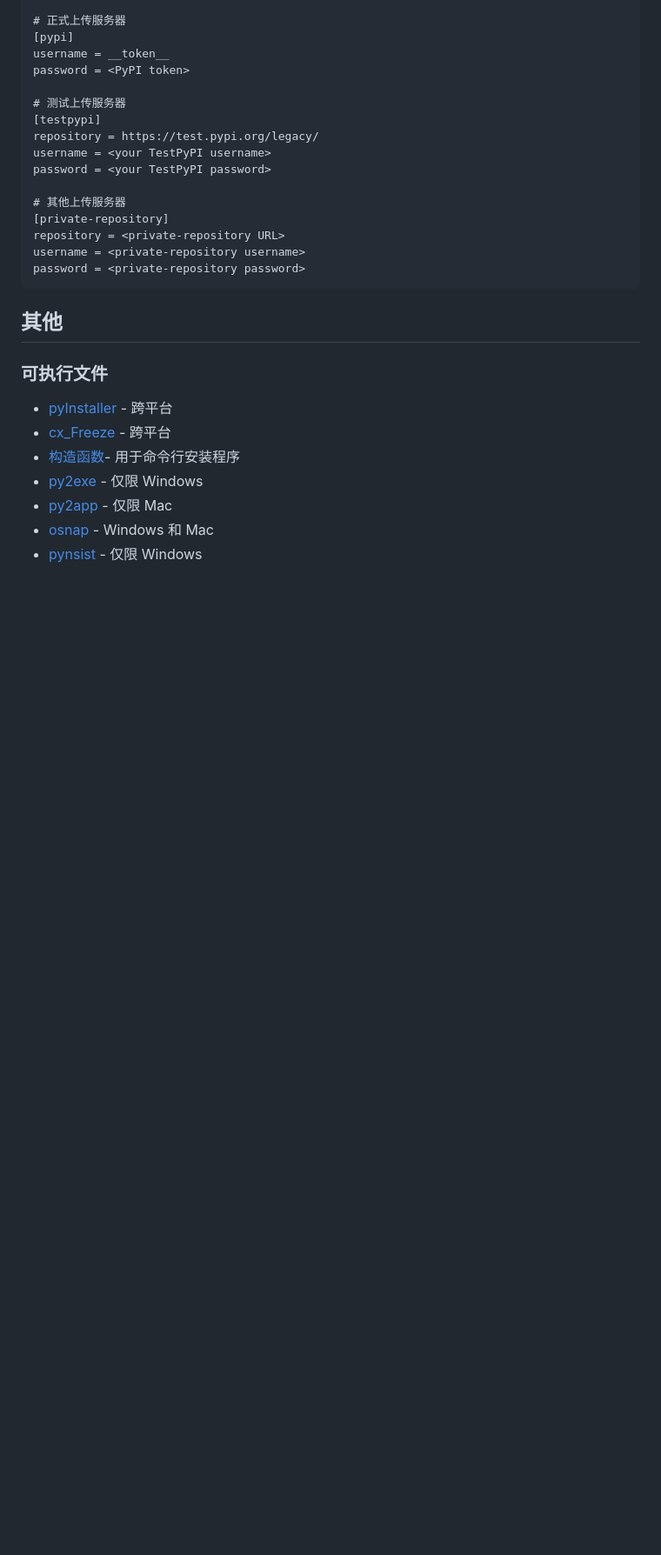
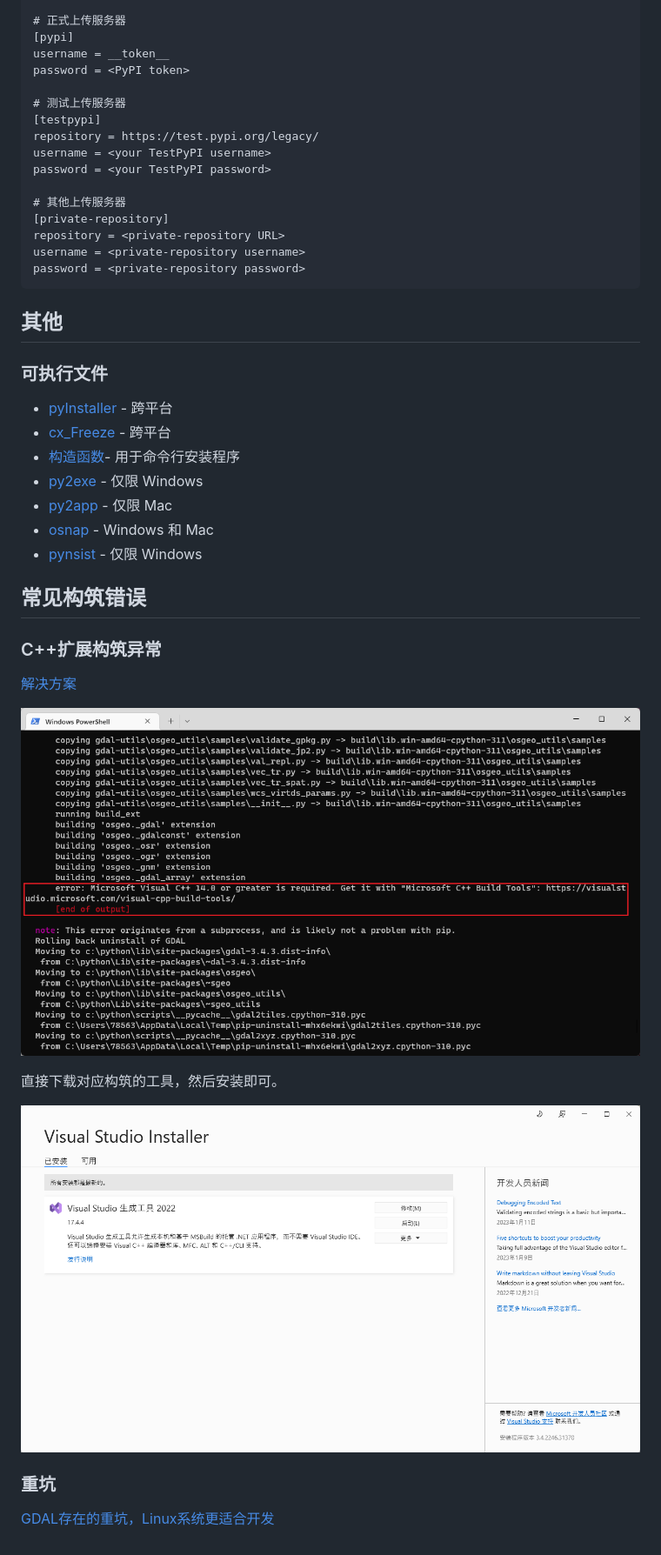
Before and after one commit to LeroyK111/python_packing_notes, a Markdown page: readme.md, the part around the change. Shown: that part at 87% size. Drawn GitHub-style; pictures changed too: readme.assets/image-20230115033612821.png (added), readme.assets/image-20230115035632604.png (added); blank space fills up the shorter version.

Commit message:
2023年1月15日

```diff
--- a/readme.md
+++ b/readme.md
@@ -438,3 +438,19 @@ password = <private-repository password>
 - [py2app](https://py2app.readthedocs.io/en/latest/) - 仅限 Mac
 - [osnap](https://github.com/jamesabel/osnap) - Windows 和 Mac
 - [pynsist](https://pypi.org/project/pynsist/) - 仅限 Windows
+
+## 常见构筑错误
+
+### C++扩展构筑异常
+
+[解决方案](https://stackoverflow.com/questions/64261546/how-to-solve-error-microsoft-visual-c-14-0-or-greater-is-required-when-inst)
+
+![image-20230115033612821](readme.assets/image-20230115033612821.png)
+
+直接下载对应构筑的工具，然后安装即可。
+
+![image-20230115035632604](readme.assets/image-20230115035632604.png)
+
+### 重坑
+
+<a href='https://tseing.github.io/sui-sui-nian/2022-08-11-prettymaps-install.html'>GDAL存在的重坑，Linux系统更适合开发</a>
```
